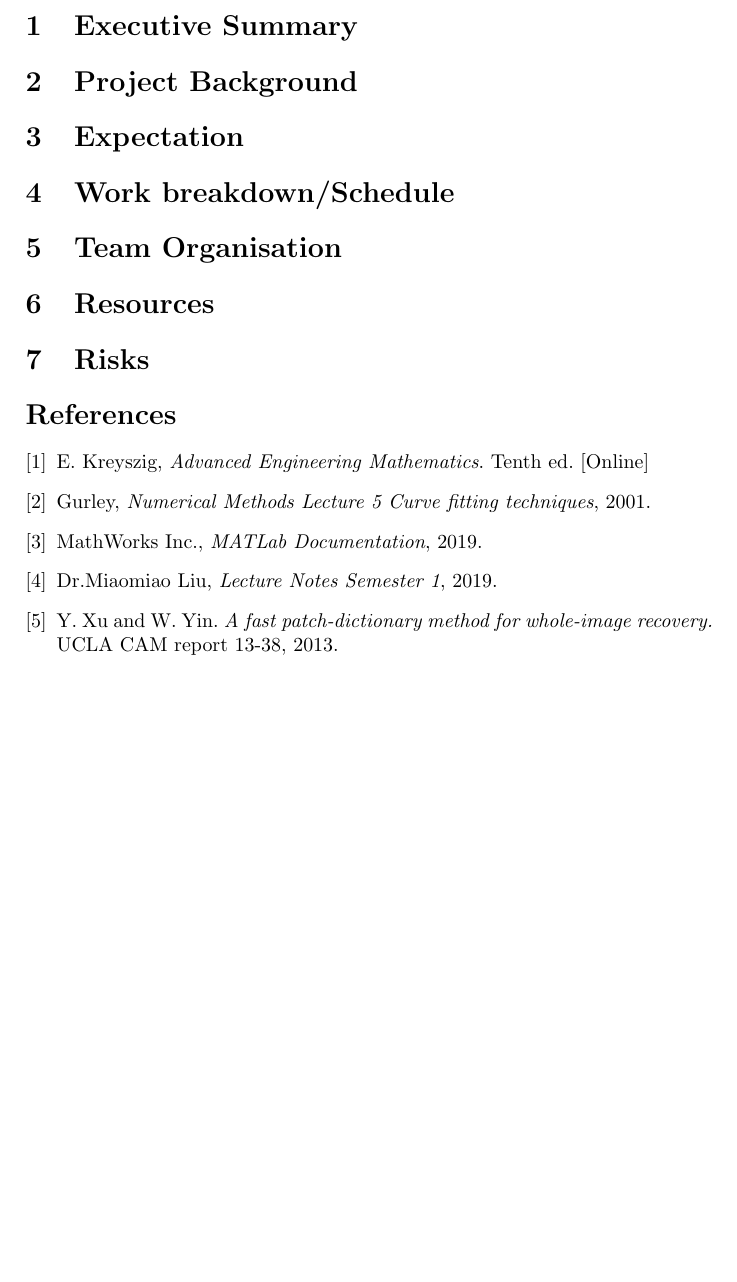
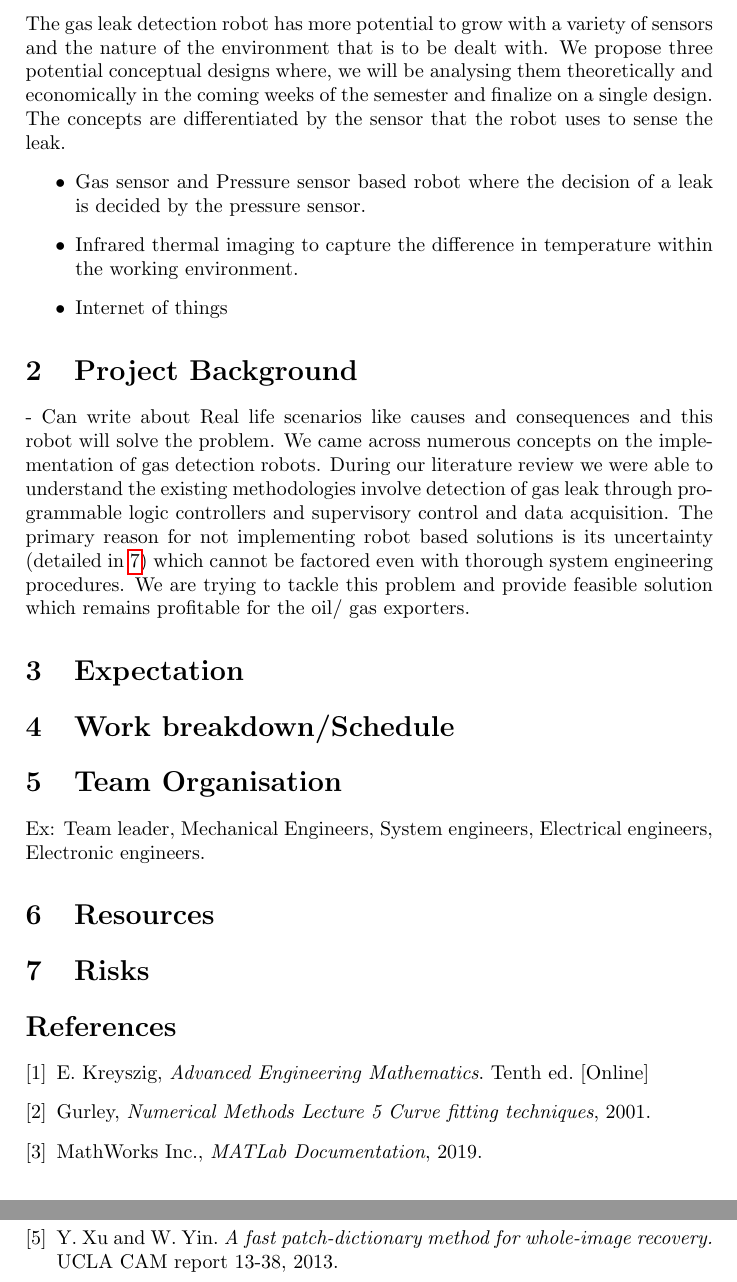
Before and after one commit to harish-kp/Group-Project, a LaTeX document (main.tex): part of page 3 of 3 before the commit and two parts of pages 3 and 4 of 4 after it, the two joined at a grey line, cut at the place of the change. Compiled offline with pdfLaTeX.

Commit message:
Update in PID, briefed executive summary and project background

```diff
--- a/main.tex
+++ b/main.tex
@@ -23,6 +23,12 @@
 \newpage
 \pagenumbering{arabic}
 \section{Executive Summary}
+The gas leak detection robot has more potential to grow with a variety of sensors and the nature of the environment that is to be dealt with. We propose three potential conceptual designs where, we will be analysing them theoretically and economically in the coming weeks of the semester and finalize on a single design. The concepts are differentiated by the sensor that the robot uses to sense the leak.
+\begin{itemize}
+    \item {Gas sensor and Pressure sensor based robot where the decision of a leak is decided by the pressure sensor.}
+    \item{Infrared thermal imaging to capture the difference in temperature within the working environment.}
+    \item{Internet of things} %  Pankhuri please elaborate on this point.
+\end{itemize}
 %Sample image code
 %begin{figure}[H]
  %  \centering
@@ -31,13 +37,14 @@
     %label{fig:S1}
 %\end{figure}
 \section {Project Background}
-
+ - Can write about Real life scenarios like causes and consequences and this robot will solve the problem.
+ We came across numerous concepts on the implementation of gas detection robots. During our literature review we were able to understand the existing methodologies involve detection of gas leak through programmable logic controllers  and supervisory control and data acquisition. The primary reason for not implementing robot based solutions is its uncertainty (detailed in \ref{risks}) which cannot be factored even with thorough system engineering procedures. We are trying to tackle this problem and provide feasible solution which remains profitable for the oil/ gas exporters.
 \section{Expectation}
 
 \section{Work breakdown/Schedule}
 
 \section{Team Organisation}
-
+Ex: Team leader, Mechanical Engineers, System engineers, Electrical engineers, Electronic engineers.
 %sample bullet
 %begin{itemize}
  %  \item {D0, B, tolerance are passed into the loop}
@@ -53,6 +60,7 @@
 \section {Resources}
 
 \section{Risks}
+\label{risks}
 
 \begin{thebibliography}{9}
 \bibitem{AEM}
```
